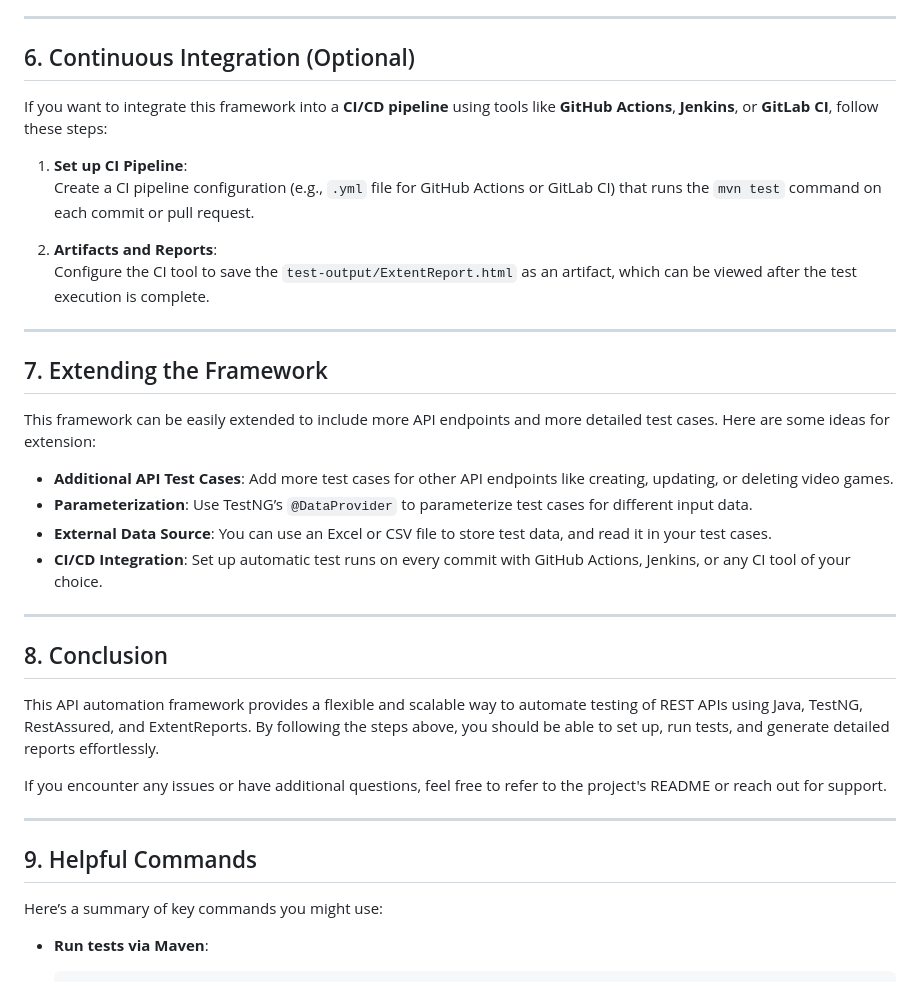
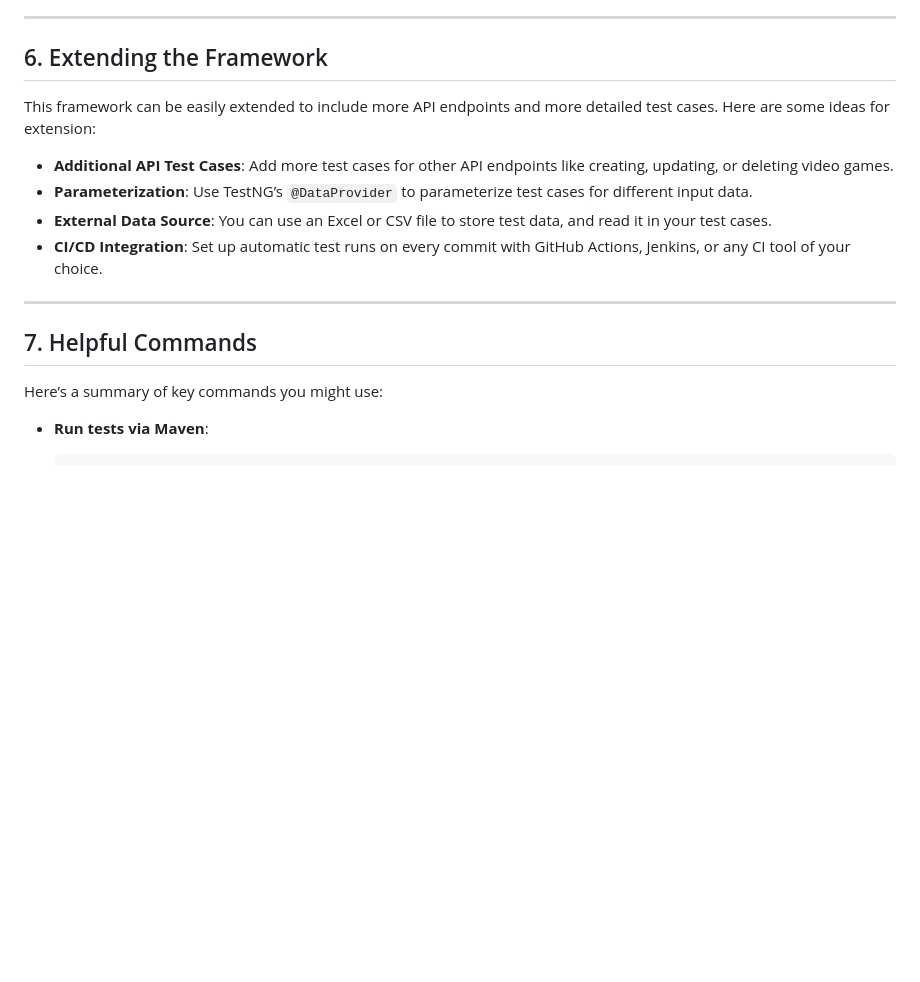
Before and after one commit to kodcapsule/VideoGameDB-API-Test-Framework, a Markdown page: ReadMe.md, the part around the change. GitHub-like rendering; blank space fills up the shorter version.

Commit message:
Editted  documentation for the API

```diff
--- a/ReadMe.md
+++ b/ReadMe.md
@@ -123,19 +123,7 @@ test-output/ExtentReport.html
 
 ---
 
-## 6. Continuous Integration (Optional)
-
-If you want to integrate this framework into a **CI/CD pipeline** using tools like **GitHub Actions**, **Jenkins**, or **GitLab CI**, follow these steps:
-
-1. **Set up CI Pipeline**:
-   Create a CI pipeline configuration (e.g., `.yml` file for GitHub Actions or GitLab CI) that runs the `mvn test` command on each commit or pull request.
-
-2. **Artifacts and Reports**:
-   Configure the CI tool to save the `test-output/ExtentReport.html` as an artifact, which can be viewed after the test execution is complete.
-
----
-
-## 7. Extending the Framework
+## 6. Extending the Framework
 
 This framework can be easily extended to include more API endpoints and more detailed test cases. Here are some ideas for extension:
 
@@ -146,15 +134,7 @@ This framework can be easily extended to include more API endpoints and more det
 
 ---
 
-## 8. Conclusion
-
-This API automation framework provides a flexible and scalable way to automate testing of REST APIs using Java, TestNG, RestAssured, and ExtentReports. By following the steps above, you should be able to set up, run tests, and generate detailed reports effortlessly.
-
-If you encounter any issues or have additional questions, feel free to refer to the project's README or reach out for support.
-
----
-
-## 9. Helpful Commands
+## 7. Helpful Commands
 
 Here’s a summary of key commands you might use:
 
```
